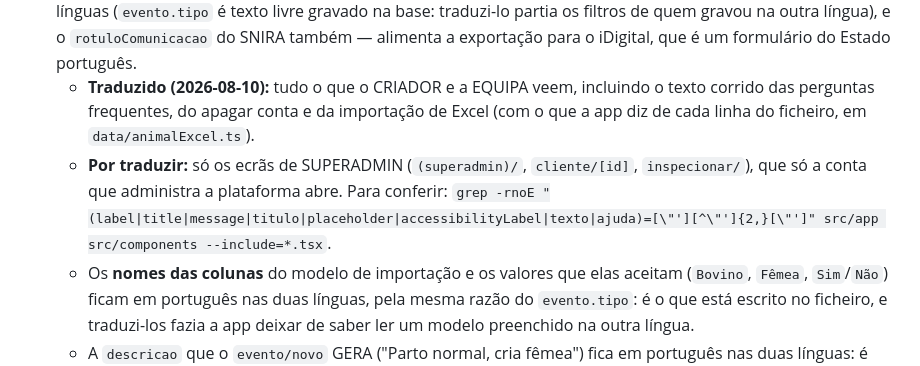
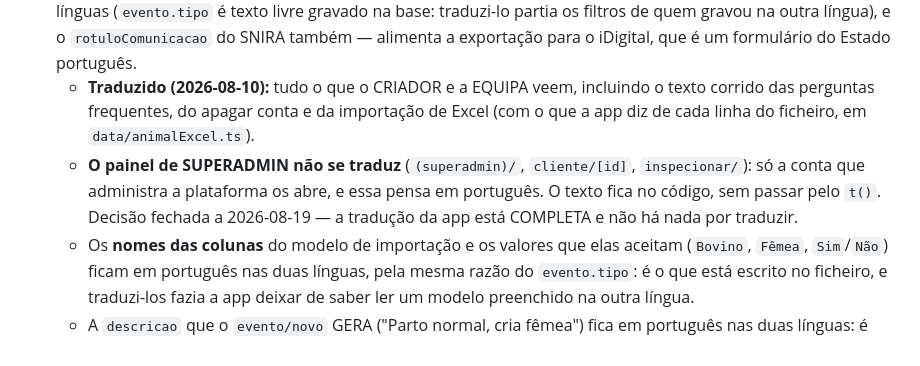
Before and after one commit to nunomarques2799/GADOOOOOO, a Markdown page: AGENTS.md, the part around the change. Drawn GitHub-style.

Commit message:
AGENTS.md: o painel de superadmin não se traduz, e é decisão
A linha dizia "Por traduzir: só os ecrãs de SUPERADMIN", o que punha cada
sessão nova a propor traduzi-los. Não é trabalho em atraso: esses ecrãs só
os abre a conta que administra a plataforma, e essa lê português. A
tradução da app está completa.

Co-Authored-By: Claude Opus 5 <noreply@anthropic.com>

```diff
--- a/AGENTS.md
+++ b/AGENTS.md
@@ -13,7 +13,7 @@ mercado e legal (DGAV/IFAP/SNIRA) em `../Instruções/`.
 - **Texto**: usa `<Text variant="…">` (não `<Text>` do RN diretamente).
 - **Idioma**: o português de Portugal é a FONTE — é nele que se pensa e escreve. Desde 2026-08-08 há também inglês, à escolha nas Definições (`src/i18n/`). Texto novo que o criador leia entra pelo `t('chave')` e tem de ter as duas colunas no `textos.ts`: o `en` está tipado como `Record<ChaveTexto, string>`, por isso uma chave por traduzir **não compila**. Como as cores, o `t()` lê-se **dentro do render** — uma tabela de módulo congela a língua do arranque (é por isso que os destinos da barra guardam a `chave` e não o rótulo, que o `FAIXAS` guarda a `chave`, e que o `faseMeta`, o `rotuloCategoriaAlerta`, o `intencoes()` e o `ordenacoes()` são FUNÇÕES). Trocar de idioma **recarrega a app**, pela mesma razão que a paleta. Os nomes de DOMÍNIO ficam em português nas duas línguas (`evento.tipo` é texto livre gravado na base: traduzi-lo partia os filtros de quem gravou na outra língua), e o `rotuloComunicacao` do SNIRA também — alimenta a exportação para o iDigital, que é um formulário do Estado português.
   - **Traduzido (2026-08-10):** tudo o que o CRIADOR e a EQUIPA veem, incluindo o texto corrido das perguntas frequentes, do apagar conta e da importação de Excel (com o que a app diz de cada linha do ficheiro, em `data/animalExcel.ts`).
-  - **Por traduzir:** só os ecrãs de SUPERADMIN (`(superadmin)/`, `cliente/[id]`, `inspecionar/`), que só a conta que administra a plataforma abre. Para conferir: `grep -rnoE "(label|title|message|titulo|placeholder|accessibilityLabel|texto|ajuda)=[\"'][^\"']{2,}[\"']" src/app src/components --include=*.tsx`.
+  - **O painel de SUPERADMIN não se traduz** (`(superadmin)/`, `cliente/[id]`, `inspecionar/`): só a conta que administra a plataforma os abre, e essa pensa em português. O texto fica no código, sem passar pelo `t()`. Decisão fechada a 2026-08-19 — a tradução da app está COMPLETA e não há nada por traduzir.
   - Os **nomes das colunas** do modelo de importação e os valores que elas aceitam (`Bovino`, `Fêmea`, `Sim`/`Não`) ficam em português nas duas línguas, pela mesma razão do `evento.tipo`: é o que está escrito no ficheiro, e traduzi-los fazia a app deixar de saber ler um modelo preenchido na outra língua.
   - A `descricao` que o `evento/novo` GERA ("Parto normal, cria fêmea") fica em português nas duas línguas: é gravada na base, como o `evento.tipo`, e traduzi-la dava históricos meio numa língua meio noutra conforme quem os escreveu.
   - O teste `i18n/__tests__/textos.test.ts` proíbe uma tradução IGUAL ao português — apanha o copiar-colar esquecido. Para as que são iguais de propósito (nomes próprios, máscaras) há uma lista curta de exceções lá dentro, com um segundo teste que a obriga a encolher quando deixarem de fazer falta.
```
